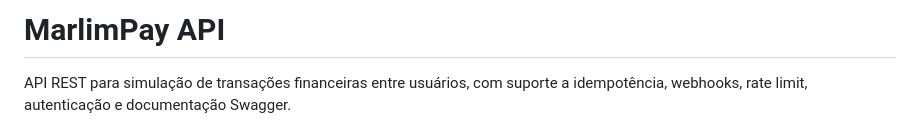
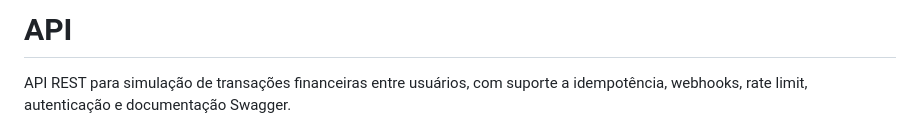
Before and after one commit to andrefagundes/amfarqpay, a Markdown page: README.md, the part around the change. Drawn GitHub-style.

Commit message:
Change project title to 'API'
Updated project title and description in README.

```diff
--- a/README.md
+++ b/README.md
@@ -1,4 +1,4 @@
-# MarlimPay API
+# API
 
 API REST para simulação de transações financeiras entre usuários, com suporte a idempotência, webhooks, rate limit, autenticação e documentação Swagger.
 
```
